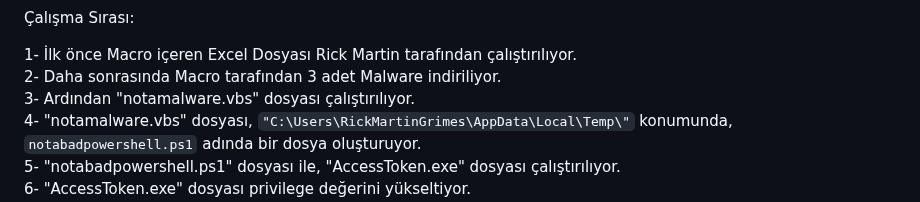
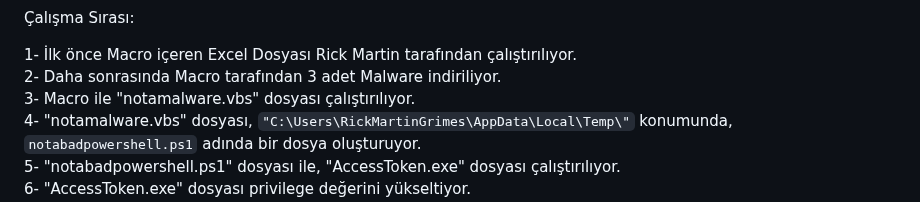
Before and after one commit to jackalkarlos/CTF-Writeups-and-Scripts, a Markdown page: ADEO DFIR ChupaCubra/README.md, the part around the change. Rendered like a GitHub page.

````diff
--- a/ADEO DFIR ChupaCubra/README.md
+++ b/ADEO DFIR ChupaCubra/README.md
@@ -599,7 +599,7 @@ Dosyalar indiriliyor, sonrasında aşağıdaki satırda "notamalware.vbs" dosyas
 
 1- İlk önce Macro içeren Excel Dosyası Rick Martin tarafından çalıştırılıyor.<br>
 2- Daha sonrasında Macro tarafından 3 adet Malware indiriliyor.<br>
-3- Ardından "notamalware.vbs" dosyası çalıştırılıyor.<br>
+3- Macro ile "notamalware.vbs" dosyası çalıştırılıyor.<br>
 4- "notamalware.vbs" dosyası, ```"C:\Users\RickMartinGrimes\AppData\Local\Temp\"``` konumunda, ```notabadpowershell.ps1``` adında bir dosya oluşturuyor.<br>
 5- "notabadpowershell.ps1" dosyası ile, "AccessToken.exe" dosyası çalıştırılıyor.<br>
 6- "AccessToken.exe" dosyası privilege değerini yükseltiyor.<br>
````
